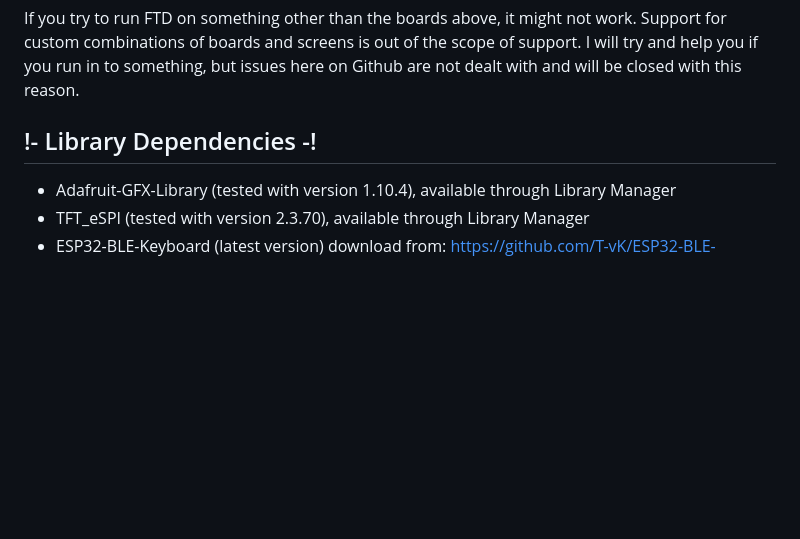
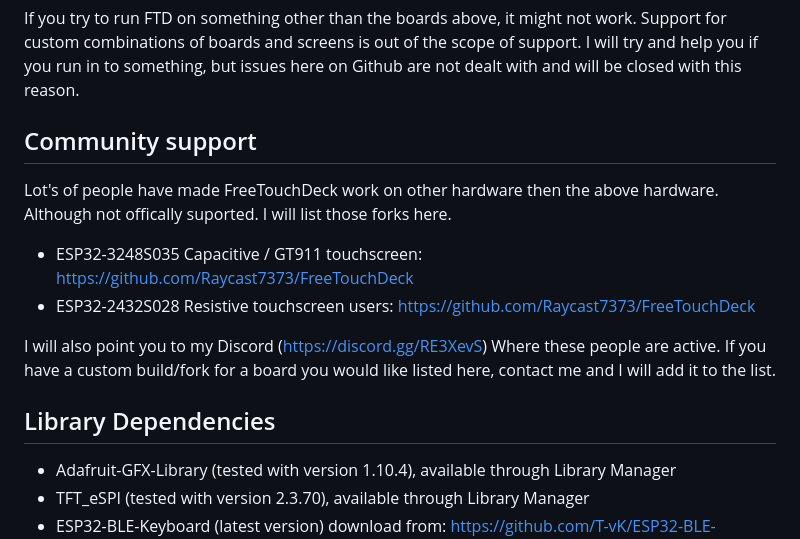
Before and after one commit to DustinWatts/FreeTouchDeck, a Markdown page: README.md, the part around the change. GitHub-like rendering; blank space fills up the shorter version.

Commit message:
Update README.md
Added links to community builds/forks.

```diff
--- a/README.md
+++ b/README.md
@@ -59,7 +59,16 @@ For Capacitive touch:
 
 If you try to run FTD on something other than the boards above, it might not work. Support for custom combinations of boards and screens is out of the scope of support. I will try and help you if you run in to something, but issues here on Github are not dealt with and will be closed with this reason.
 
-## !- Library Dependencies -!
+## Community support
+
+Lot's of people have made FreeTouchDeck work on other hardware then the above hardware. Although not offically suported. I will list those forks here.
+
+- ESP32-3248S035 Capacitive / GT911 touchscreen: https://github.com/Raycast7373/FreeTouchDeck
+- ESP32-2432S028 Resistive touchscreen users: https://github.com/Raycast7373/FreeTouchDeck
+
+I will also point you to my Discord (https://discord.gg/RE3XevS) Where these people are active. If you have a custom build/fork for a board you would like listed here, contact me and I will add it to the list.
+
+## Library Dependencies
 - Adafruit-GFX-Library (tested with version 1.10.4), available through Library Manager
 - TFT_eSPI (tested with version 2.3.70), available through Library Manager
 - ESP32-BLE-Keyboard (latest version) download from: https://github.com/T-vK/ESP32-BLE-Keyboard
```
